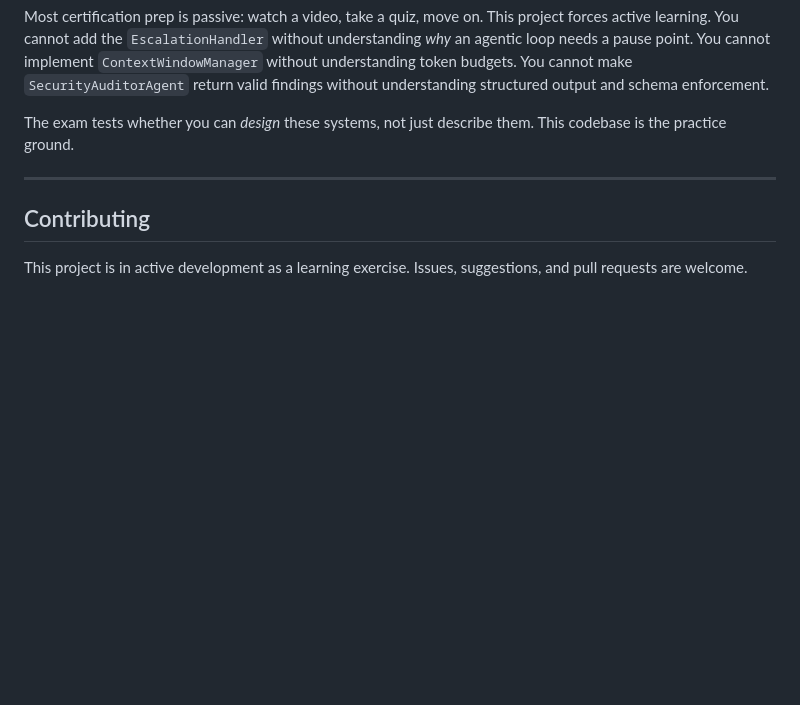
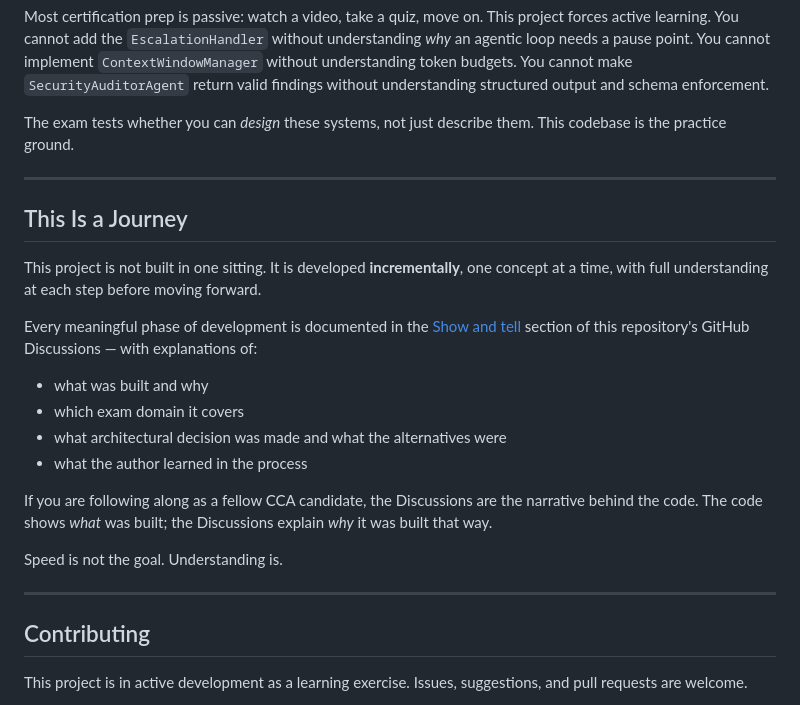
Before and after one commit to tabforgeai/claude-architect-workshop-mcp, a Markdown page: README.md, the part around the change. Drawn GitHub-style; blank space fills up the shorter version.

Commit message:
docs: add journey section linking to GitHub Discussions

```diff
--- a/README.md
+++ b/README.md
@@ -316,6 +316,28 @@ This codebase is the practice ground.
 
 ---
 
+## This Is a Journey
+
+This project is not built in one sitting. It is developed **incrementally**,
+one concept at a time, with full understanding at each step before moving forward.
+
+Every meaningful phase of development is documented in the
+[Show and tell](https://github.com/tabforgeai/claude-architect-workshop-mcp/discussions/categories/show-and-tell)
+section of this repository's GitHub Discussions — with explanations of:
+
+- what was built and why
+- which exam domain it covers
+- what architectural decision was made and what the alternatives were
+- what the author learned in the process
+
+If you are following along as a fellow CCA candidate, the Discussions are the
+narrative behind the code. The code shows *what* was built; the Discussions
+explain *why* it was built that way.
+
+Speed is not the goal. Understanding is.
+
+---
+
 ## Contributing
 
 This project is in active development as a learning exercise.
```
